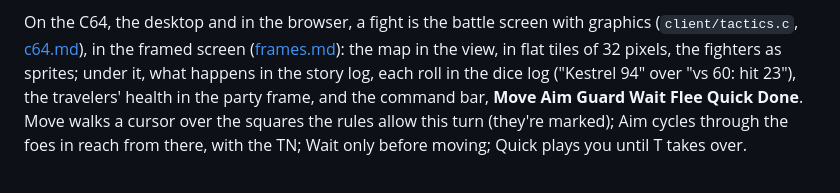
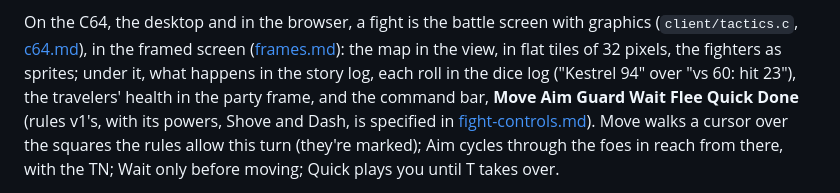
Before and after one commit to jedi12many/a-platform-between, a Markdown page: docs/combat.md, the part around the change. GitHub-like rendering.

```diff
--- a/docs/combat.md
+++ b/docs/combat.md
@@ -207,7 +207,8 @@ On the C64, the desktop and in the browser, a fight is the battle screen with gr
 ([frames.md](frames.md)): the map in the view, in flat tiles of 32 pixels, the fighters as
 sprites; under it, what happens in the story log, each roll in the dice log ("Kestrel
 94" over "vs 60: hit 23"), the travelers' health in the party frame, and the command bar,
-**Move Aim Guard Wait Flee Quick Done**.
+**Move Aim Guard Wait Flee Quick Done** (rules v1's, with its powers, Shove and Dash, is
+specified in [fight-controls.md](fight-controls.md)).
 Move walks a cursor over the squares the rules allow this turn (they're marked); Aim
 cycles through the foes in reach from there, with the TN; Wait only before moving; Quick
 plays you until T takes over.
```
Also changed, not shown: docs/fight-controls.md (added, +125 -0 lines), docs/rules.md (+1 -0 lines).
